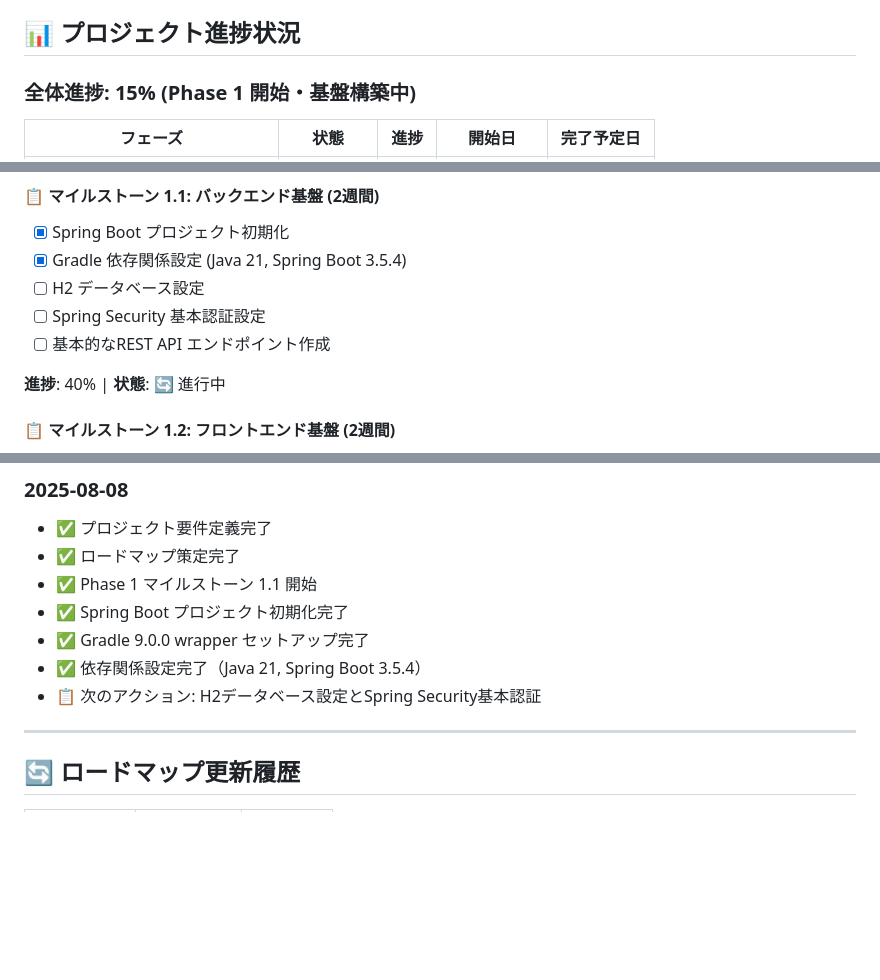
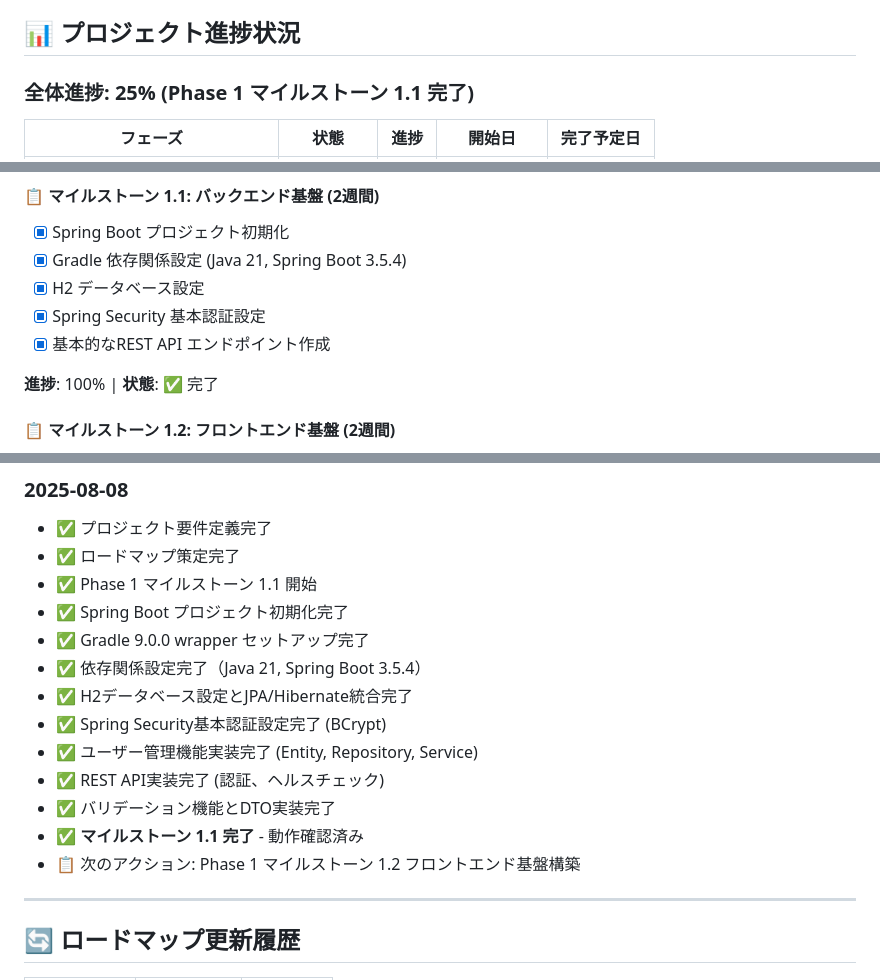
Before and after one commit to agwlvssainokuni/sqlapp2, a Markdown page: ROADMAP.md, 3 parts joined by grey strips. GitHub-like rendering; blank space fills up the shorter version.

Commit message:
マイルストーン 1.1 完了をROADMAP.mdに記録
- 全体進捗を25%に更新
- Phase 1を70%完了として記録
- マイルストーン1.1の全タスクを完了状態に更新
- 実装成果と動作確認結果を詳細記録
- 次のアクション: マイルストーン1.2開始

🤖 Generated with [Claude Code](https://claude.ai/code)

Co-Authored-By: Claude <noreply@anthropic.com>

```diff
--- a/ROADMAP.md
+++ b/ROADMAP.md
@@ -5,7 +5,7 @@ SqlApp2は、複数のRDBMSに対応したWebベースのSQL実行ツールで
 
 ## 📊 プロジェクト進捗状況
 
-### 全体進捗: 15% (Phase 1 開始・基盤構築中)
+### 全体進捗: 25% (Phase 1 マイルストーン 1.1 完了)
 
 | フェーズ | 状態 | 進捗 | 開始日 | 完了予定日 |
 |---------|------|------|--------|-----------|
@@ -23,11 +23,11 @@ SqlApp2は、複数のRDBMSに対応したWebベースのSQL実行ツールで
 #### 📋 マイルストーン 1.1: バックエンド基盤 (2週間)
 - [x] Spring Boot プロジェクト初期化
 - [x] Gradle 依存関係設定 (Java 21, Spring Boot 3.5.4)
-- [ ] H2 データベース設定
-- [ ] Spring Security 基本認証設定
-- [ ] 基本的なREST API エンドポイント作成
+- [x] H2 データベース設定
+- [x] Spring Security 基本認証設定
+- [x] 基本的なREST API エンドポイント作成
 
-**進捗**: 40% | **状態**: 🔄 進行中
+**進捗**: 100% | **状態**: ✅ 完了
 
 #### 📋 マイルストーン 1.2: フロントエンド基盤 (2週間)
 - [ ] React プロジェクト初期化
@@ -193,7 +193,13 @@ SqlApp2は、複数のRDBMSに対応したWebベースのSQL実行ツールで
 - ✅ Spring Boot プロジェクト初期化完了
 - ✅ Gradle 9.0.0 wrapper セットアップ完了
 - ✅ 依存関係設定完了（Java 21, Spring Boot 3.5.4）
-- 📋 次のアクション: H2データベース設定とSpring Security基本認証
+- ✅ H2データベース設定とJPA/Hibernate統合完了
+- ✅ Spring Security基本認証設定完了 (BCrypt)
+- ✅ ユーザー管理機能実装完了 (Entity, Repository, Service)
+- ✅ REST API実装完了 (認証、ヘルスチェック)
+- ✅ バリデーション機能とDTO実装完了
+- ✅ **マイルストーン 1.1 完了** - 動作確認済み
+- 📋 次のアクション: Phase 1 マイルストーン 1.2 フロントエンド基盤構築
 
 ---
 
```
Also changed, not shown: other parts of ROADMAP.md (+1 -1 lines).
